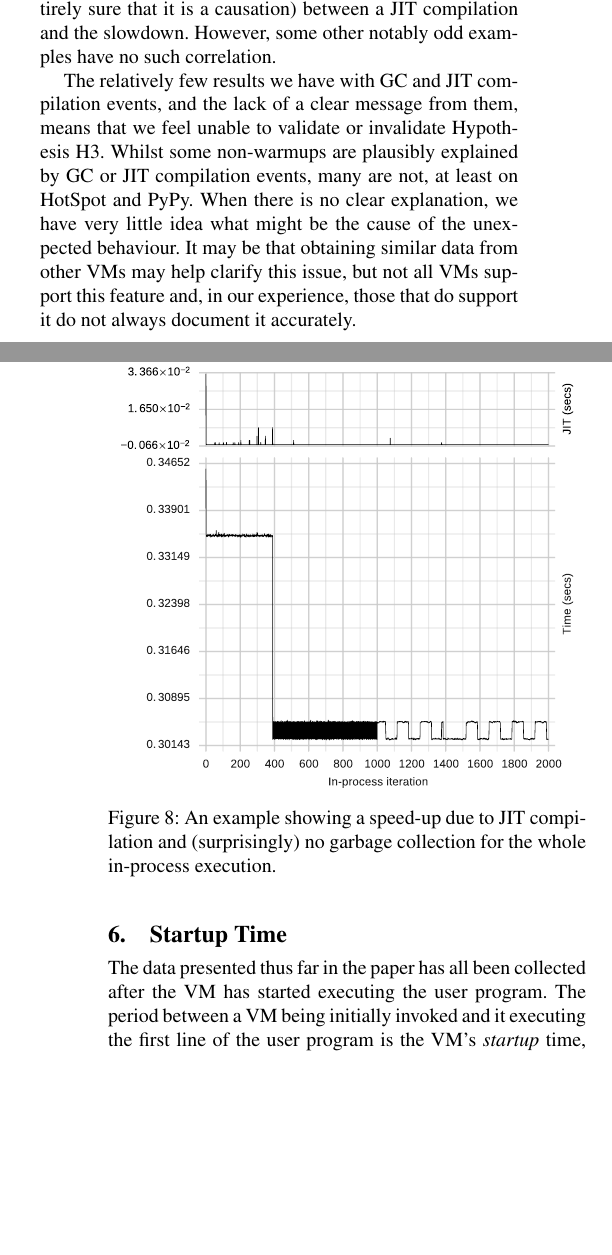
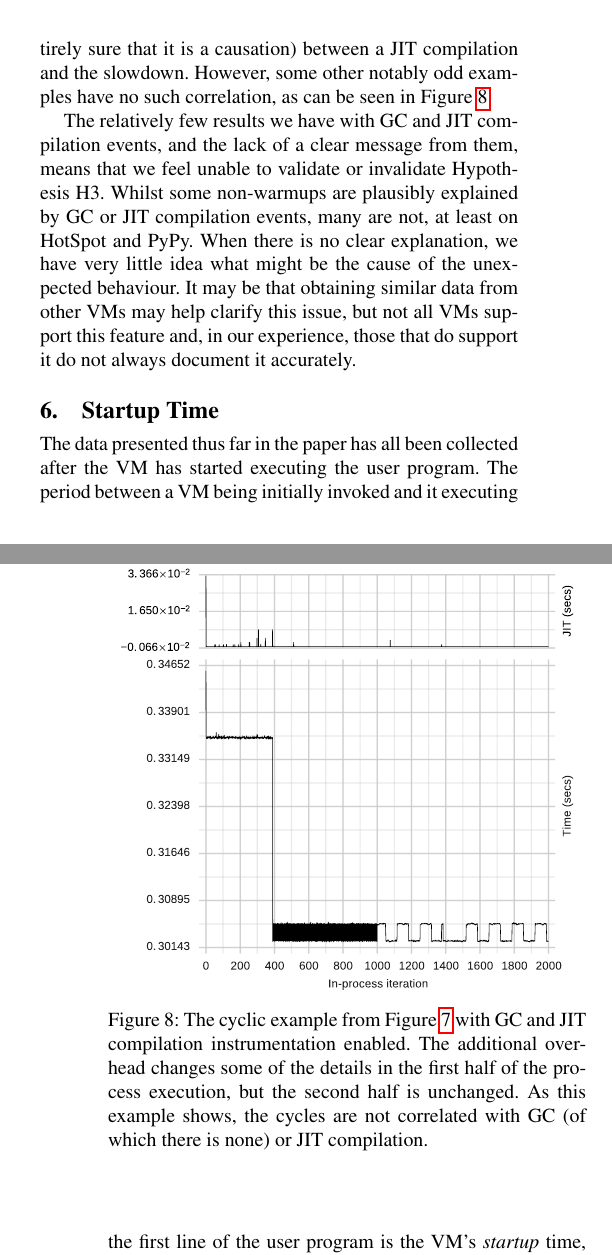
Before and after one commit to softdevteam/warmup_paper, a LaTeX paper (warmup.tex): two parts of the columns of pages 9 and 10 of 15, joined at a grey line, cut so that both start at the same text, the shorter picture padded with empty space. Compiled offline with pdfLaTeX; a missing font is replaced by an installed copy or a similar font.

```diff
--- a/warmup.tex
+++ b/warmup.tex
@@ -983,7 +982,8 @@
 example instrumentation-plot can be seen in the slowdown of
 Figure~{fig:examples:slowdown1} where there is a clear correlation (though we
 cannot be entirely sure that it is a causation) between a JIT compilation and
-the slowdown. However, some other notably odd examples have no such correlation.
+the slowdown. However, some other notably odd examples have no such correlation,
+as can be seen in Figure~\ref{fig:goodcomp}.
 
 The relatively few results we have with GC and JIT compilation events, and the lack of a clear
 message from them, means that we feel unable to validate or invalidate
@@ -997,9 +997,13 @@
 \begin{figure}[tbp]
 \centering
 \includegraphics[width=.45\textwidth]{examples/new_good_comp.pdf}
-\caption{An example showing a speed-up due to JIT compilation and
-(surprisingly) no garbage collection for the whole in-process execution.}
-\label{fig:examples:goodcomp}
+\caption{The cyclic example from Figure~\ref{fig:examples:cycles} with
+GC and JIT compilation instrumentation enabled. The additional overhead
+changes some of the details in the first half of the process
+execution, but the second half is unchanged. As this example shows, the
+cycles are not correlated with GC (of which there is none) or JIT compilation.}
+\label{fig:goodcomp}
+\vspace{-.2cm}
 \end{figure}
 
 \section{Startup Time}
```
Also changed, not shown: warmup.tex (13 more changed lines).
